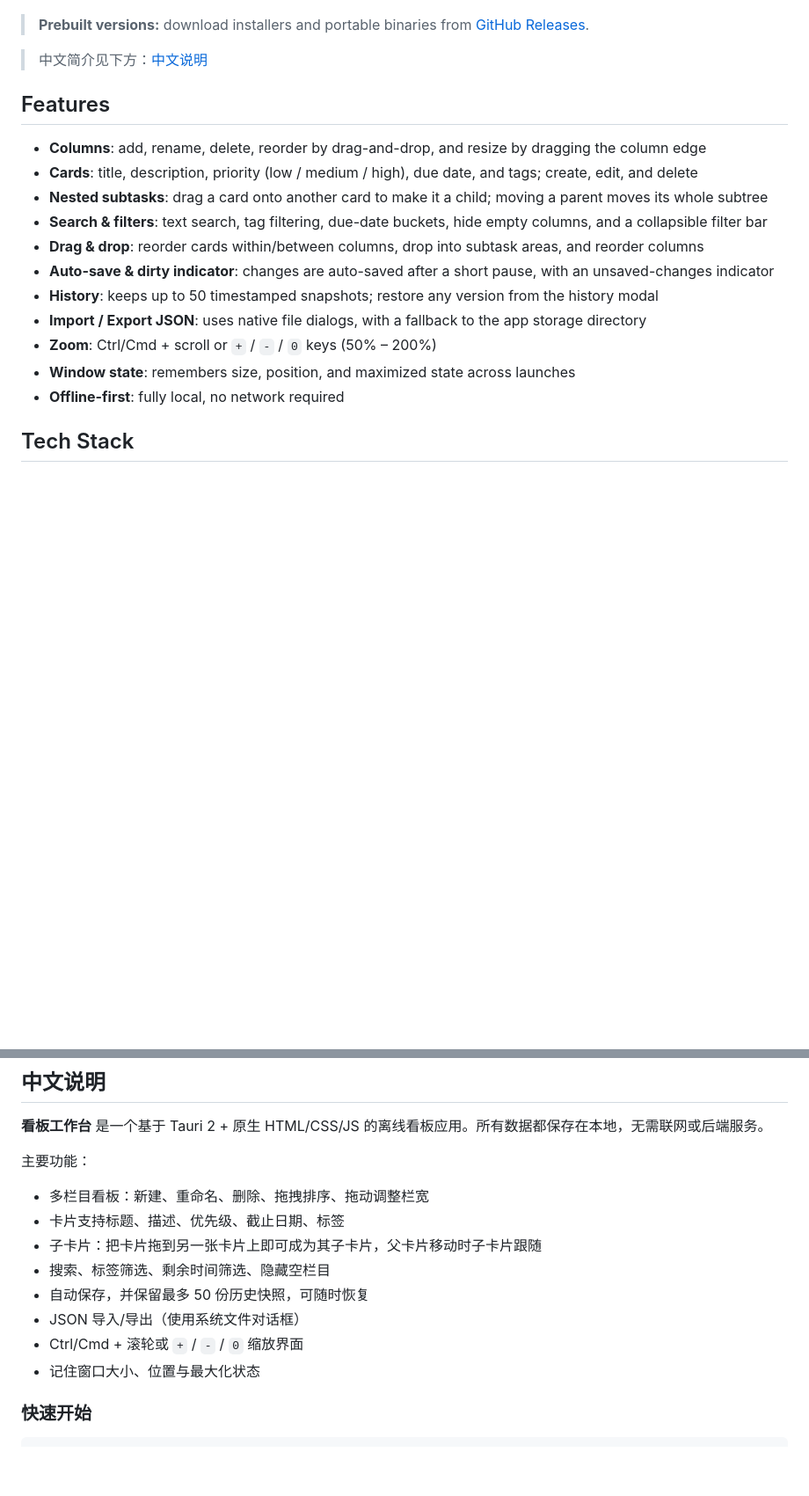
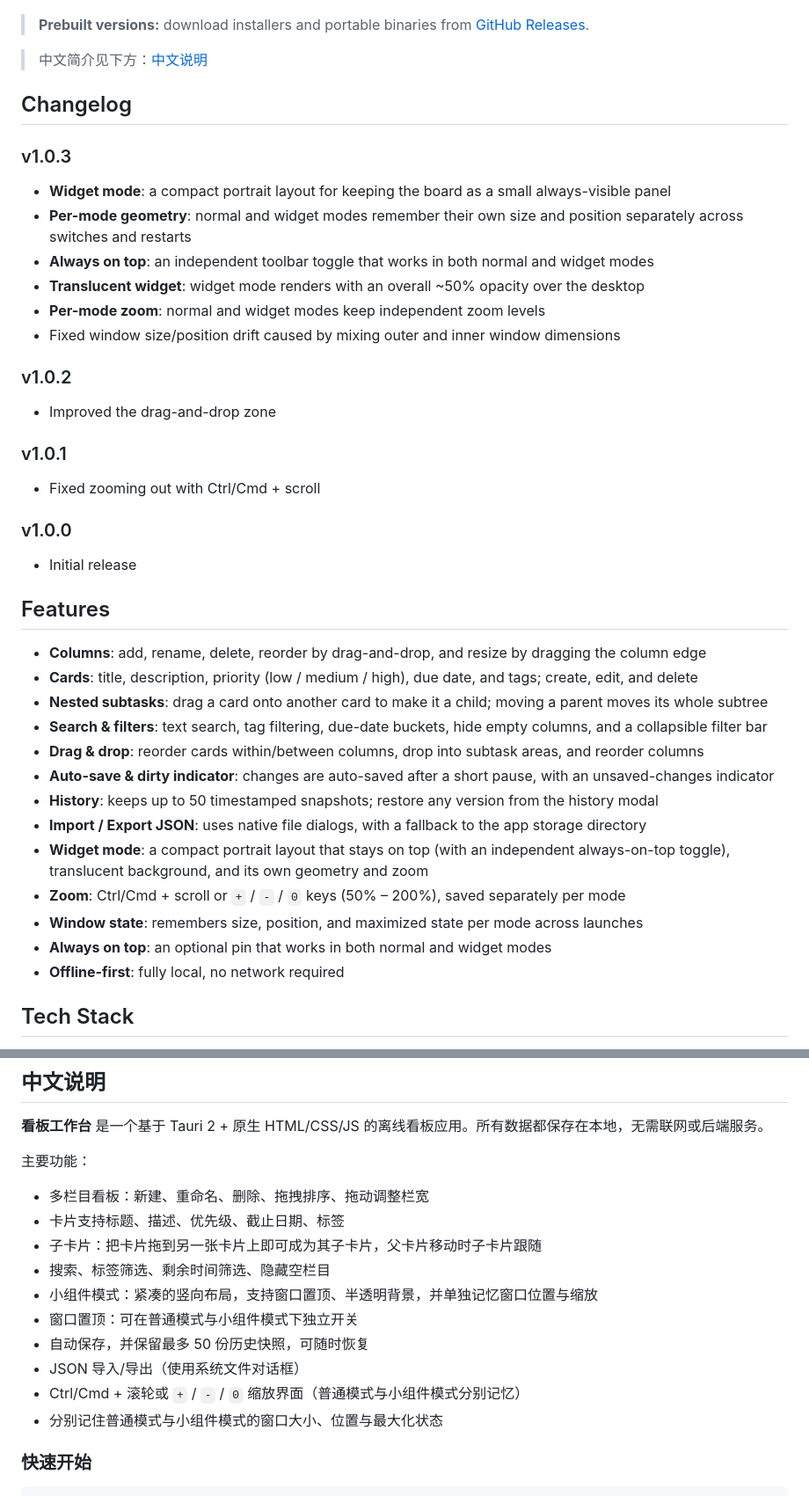
Before and after one commit to Henning742/tauri_kanban, a Markdown page: README.md, 2 parts joined by grey strips. Shown at 88% size. Drawn GitHub-style; blank space fills up the shorter version.

Commit message:
Update README with v1.0.3 changelog

```diff
--- a/README.md
+++ b/README.md
@@ -7,6 +7,29 @@ An offline-first kanban board built with **Tauri 2** and **vanilla HTML/CSS/JS**
 > **Prebuilt versions:** download installers and portable binaries from [GitHub Releases](../../releases).
 
 > 中文简介见下方：[中文说明](#中文说明)
+
+## Changelog
+
+### v1.0.3
+
+- **Widget mode**: a compact portrait layout for keeping the board as a small always-visible panel
+- **Per-mode geometry**: normal and widget modes remember their own size and position separately across switches and restarts
+- **Always on top**: an independent toolbar toggle that works in both normal and widget modes
+- **Translucent widget**: widget mode renders with an overall ~50% opacity over the desktop
+- **Per-mode zoom**: normal and widget modes keep independent zoom levels
+- Fixed window size/position drift caused by mixing outer and inner window dimensions
+
+### v1.0.2
+
+- Improved the drag-and-drop zone
+
+### v1.0.1
+
+- Fixed zooming out with Ctrl/Cmd + scroll
+
+### v1.0.0
+
+- Initial release
 
 ## Features
 
@@ -18,8 +41,10 @@ An offline-first kanban board built with **Tauri 2** and **vanilla HTML/CSS/JS**
 - **Auto-save & dirty indicator**: changes are auto-saved after a short pause, with an unsaved-changes indicator
 - **History**: keeps up to 50 timestamped snapshots; restore any version from the history modal
 - **Import / Export JSON**: uses native file dialogs, with a fallback to the app storage directory
-- **Zoom**: Ctrl/Cmd + scroll or `+` / `-` / `0` keys (50% – 200%)
-- **Window state**: remembers size, position, and maximized state across launches
+- **Widget mode**: a compact portrait layout that stays on top (with an independent always-on-top toggle), translucent background, and its own geometry and zoom
+- **Zoom**: Ctrl/Cmd + scroll or `+` / `-` / `0` keys (50% – 200%), saved separately per mode
+- **Window state**: remembers size, position, and maximized state per mode across launches
+- **Always on top**: an optional pin that works in both normal and widget modes
 - **Offline-first**: fully local, no network required
 
 ## Tech Stack
@@ -110,10 +135,12 @@ All data is stored locally in a `kanban-data` folder next to the executable:
 - 卡片支持标题、描述、优先级、截止日期、标签
 - 子卡片：把卡片拖到另一张卡片上即可成为其子卡片，父卡片移动时子卡片跟随
 - 搜索、标签筛选、剩余时间筛选、隐藏空栏目
+- 小组件模式：紧凑的竖向布局，支持窗口置顶、半透明背景，并单独记忆窗口位置与缩放
+- 窗口置顶：可在普通模式与小组件模式下独立开关
 - 自动保存，并保留最多 50 份历史快照，可随时恢复
 - JSON 导入/导出（使用系统文件对话框）
-- Ctrl/Cmd + 滚轮或 `+` / `-` / `0` 缩放界面
-- 记住窗口大小、位置与最大化状态
+- Ctrl/Cmd + 滚轮或 `+` / `-` / `0` 缩放界面（普通模式与小组件模式分别记忆）
+- 分别记住普通模式与小组件模式的窗口大小、位置与最大化状态
 
 ### 快速开始
 
```
